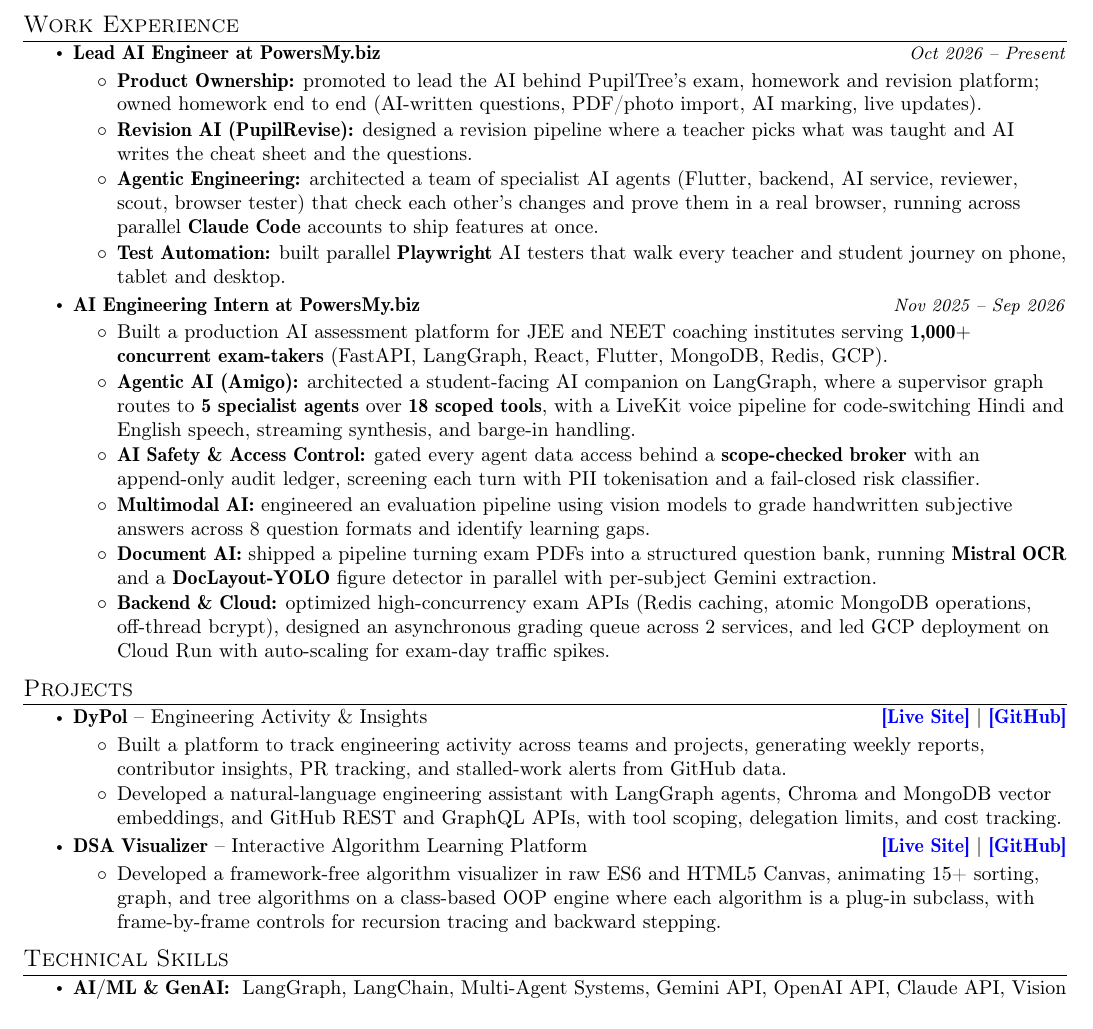
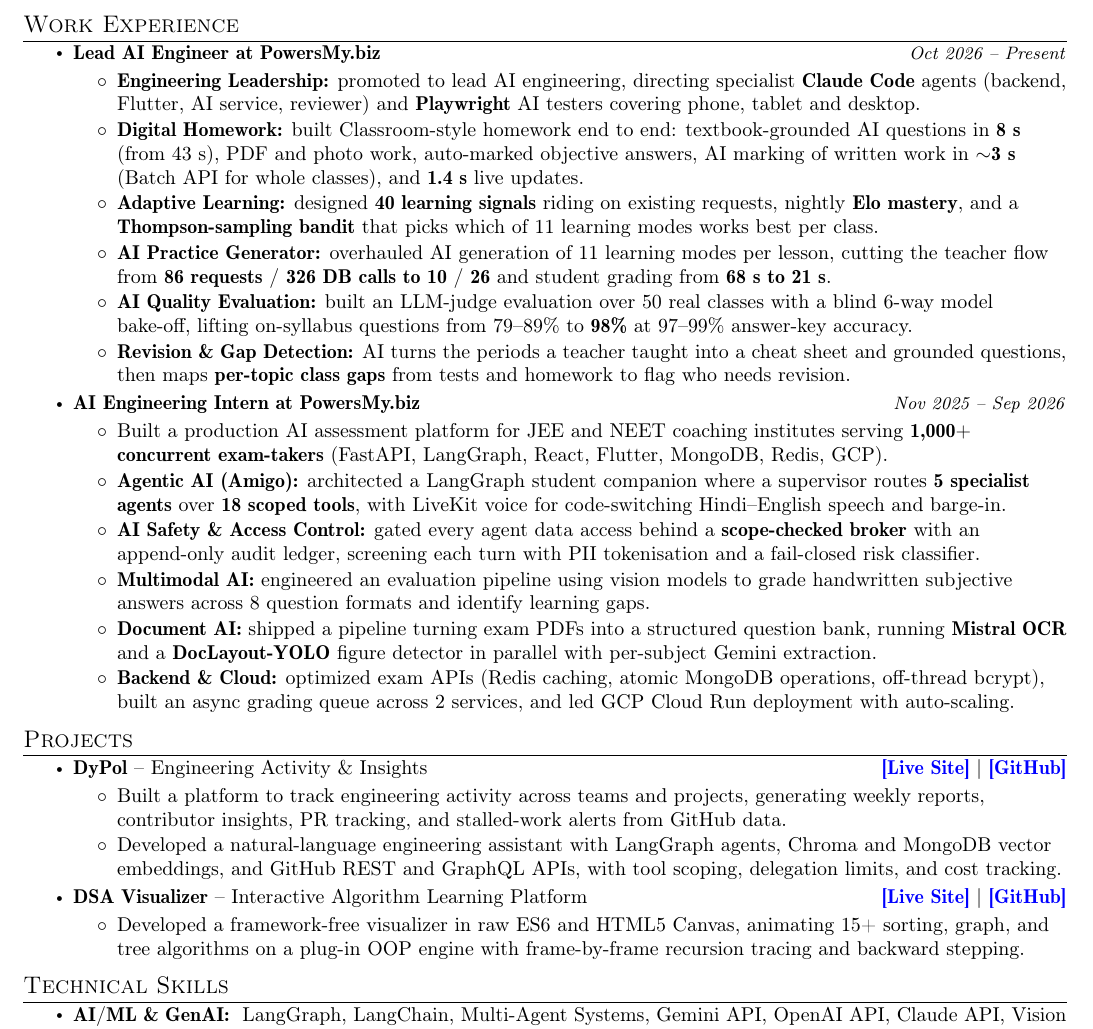
Before and after one commit to RamcharanRajpurohit/portfolio, a LaTeX CV (resume/Ramcharan_Resume.tex): part of the page, cut so that both start at the same text. Compiled offline with pdfLaTeX.

Commit message:
Resume: Lead role rewritten from the PMB work (homework, adaptive learning, practice generator, AI evaluation, revision gaps), no overlap with the internship, one page

```diff
--- a/resume/Ramcharan_Resume.tex
+++ b/resume/Ramcharan_Resume.tex
@@ -173,19 +173,21 @@
 \begin{itemize}
 \item \textbf{Lead AI Engineer at PowersMy.biz} \hfill \textit{\small{Oct 2026 -- Present}}
 \begin{itemize}
-    \item \textbf{Product Ownership:} promoted to lead the AI behind PupilTree's exam, homework and revision platform; owned homework end to end (AI-written questions, PDF/photo import, AI marking, live updates).
-    \item \textbf{Revision AI (PupilRevise):} designed a revision pipeline where a teacher picks what was taught and AI writes the cheat sheet and the questions.
-    \item \textbf{Agentic Engineering:} architected a team of specialist AI agents (Flutter, backend, AI service, reviewer, scout, browser tester) that check each other's changes and prove them in a real browser, running across parallel \textbf{Claude Code} accounts to ship features at once.
-    \item \textbf{Test Automation:} built parallel \textbf{Playwright} AI testers that walk every teacher and student journey on phone, tablet and desktop.
+    \item \textbf{Engineering Leadership:} promoted to lead AI engineering, directing specialist \textbf{Claude Code} agents (backend, Flutter, AI service, reviewer) and \textbf{Playwright} AI testers covering phone, tablet and desktop.
+    \item \textbf{Digital Homework:} built Classroom-style homework end to end: textbook-grounded AI questions in \textbf{8 s} (from 43 s), PDF and photo work, auto-marked objective answers, AI marking of written work in \textbf{$\sim$3 s} (Batch API for whole classes), and \textbf{1.4 s} live updates.
+    \item \textbf{Adaptive Learning:} designed \textbf{40 learning signals} riding on existing requests, nightly \textbf{Elo mastery}, and a \textbf{Thompson-sampling bandit} that picks which of 11 learning modes works best per class.
+    \item \textbf{AI Practice Generator:} overhauled AI generation of 11 learning modes per lesson, cutting the teacher flow from \textbf{86 requests / 326 DB calls to 10 / 26} and student grading from \textbf{68 s to 21 s}.
+    \item \textbf{AI Quality Evaluation:} built an LLM-judge evaluation over 50 real classes with a blind 6-way model bake-off, lifting on-syllabus questions from 79--89\% to \textbf{98\%} at 97--99\% answer-key accuracy.
+    \item \textbf{Revision \& Gap Detection:} AI turns the periods a teacher taught into a cheat sheet and grounded questions, then maps \textbf{per-topic class gaps} from tests and homework to flag who needs revision.
 \end{itemize}
 \item \textbf{AI Engineering Intern at PowersMy.biz} \hfill \textit{\small{Nov 2025 -- Sep 2026}}
 \begin{itemize}
     \item Built a production AI assessment platform for JEE and NEET coaching institutes serving \textbf{1,000+ concurrent exam-takers} (FastAPI, LangGraph, React, Flutter, MongoDB, Redis, GCP).
-    \item \textbf{Agentic AI (Amigo):} architected a student-facing AI companion on LangGraph, where a supervisor graph routes to \textbf{5 specialist agents} over \textbf{18 scoped tools}, with a LiveKit voice pipeline for code-switching Hindi and English speech, streaming synthesis, and barge-in handling.
+    \item \textbf{Agentic AI (Amigo):} architected a LangGraph student companion where a supervisor routes \textbf{5 specialist agents} over \textbf{18 scoped tools}, with LiveKit voice for code-switching Hindi--English speech and barge-in.
     \item \textbf{AI Safety \& Access Control:} gated every agent data access behind a \textbf{scope-checked broker} with an append-only audit ledger, screening each turn with PII tokenisation and a fail-closed risk classifier.
     \item \textbf{Multimodal AI:} engineered an evaluation pipeline using vision models to grade handwritten subjective answers across 8 question formats and identify learning gaps.
     \item \textbf{Document AI:} shipped a pipeline turning exam PDFs into a structured question bank, running \textbf{Mistral OCR} and a \textbf{DocLayout-YOLO} figure detector in parallel with per-subject Gemini extraction.
-    \item \textbf{Backend \& Cloud:} optimized high-concurrency exam APIs (Redis caching, atomic MongoDB operations, off-thread bcrypt), designed an asynchronous grading queue across 2 services, and led GCP deployment on Cloud Run with auto-scaling for exam-day traffic spikes.
+    \item \textbf{Backend \& Cloud:} optimized exam APIs (Redis caching, atomic MongoDB operations, off-thread bcrypt), built an async grading queue across 2 services, and led GCP Cloud Run deployment with auto-scaling.
 \end{itemize}
 \end{itemize}
 \vspace{-1mm}
@@ -199,7 +201,7 @@
 \end{itemize}
 \item \textbf{DSA Visualizer} -- Interactive Algorithm Learning Platform \hfill \href{https://algolab.rajpurohit.me/}{\textcolor{blue}{\textbf{[Live Site]}}} \textbar{} \href{https://github.com/RamcharanRajpurohit/DSAVisualizer}{\textcolor{blue}{\textbf{[GitHub]}}}
 \begin{itemize}
-\item Developed a framework-free algorithm visualizer in raw ES6 and HTML5 Canvas, animating 15+ sorting, graph, and tree algorithms on a class-based OOP engine where each algorithm is a plug-in subclass, with frame-by-frame controls for recursion tracing and backward stepping.
+\item Developed a framework-free visualizer in raw ES6 and HTML5 Canvas, animating 15+ sorting, graph, and tree algorithms on a plug-in OOP engine with frame-by-frame recursion tracing and backward stepping.
 \end{itemize}
 \end{itemize}
 \vspace{-1mm}
```
Also changed, not shown: 2 other files.
